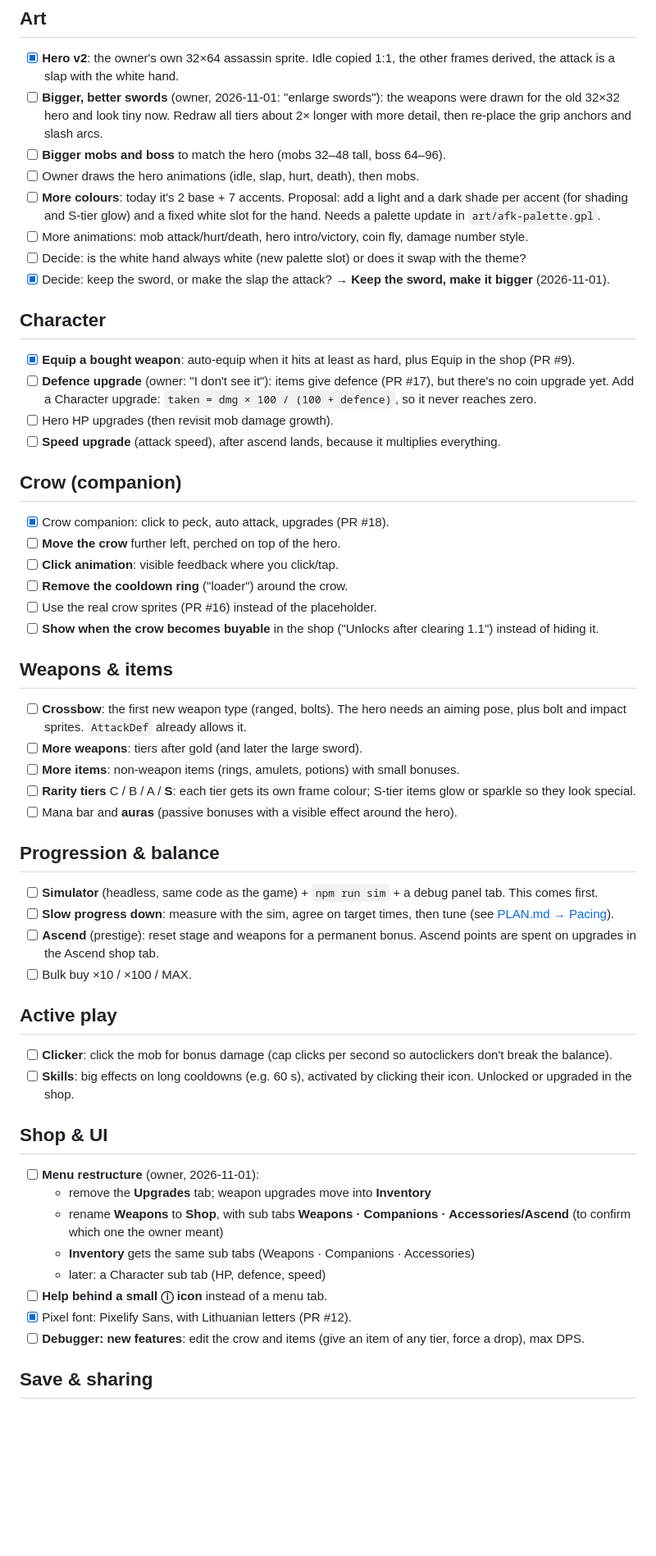
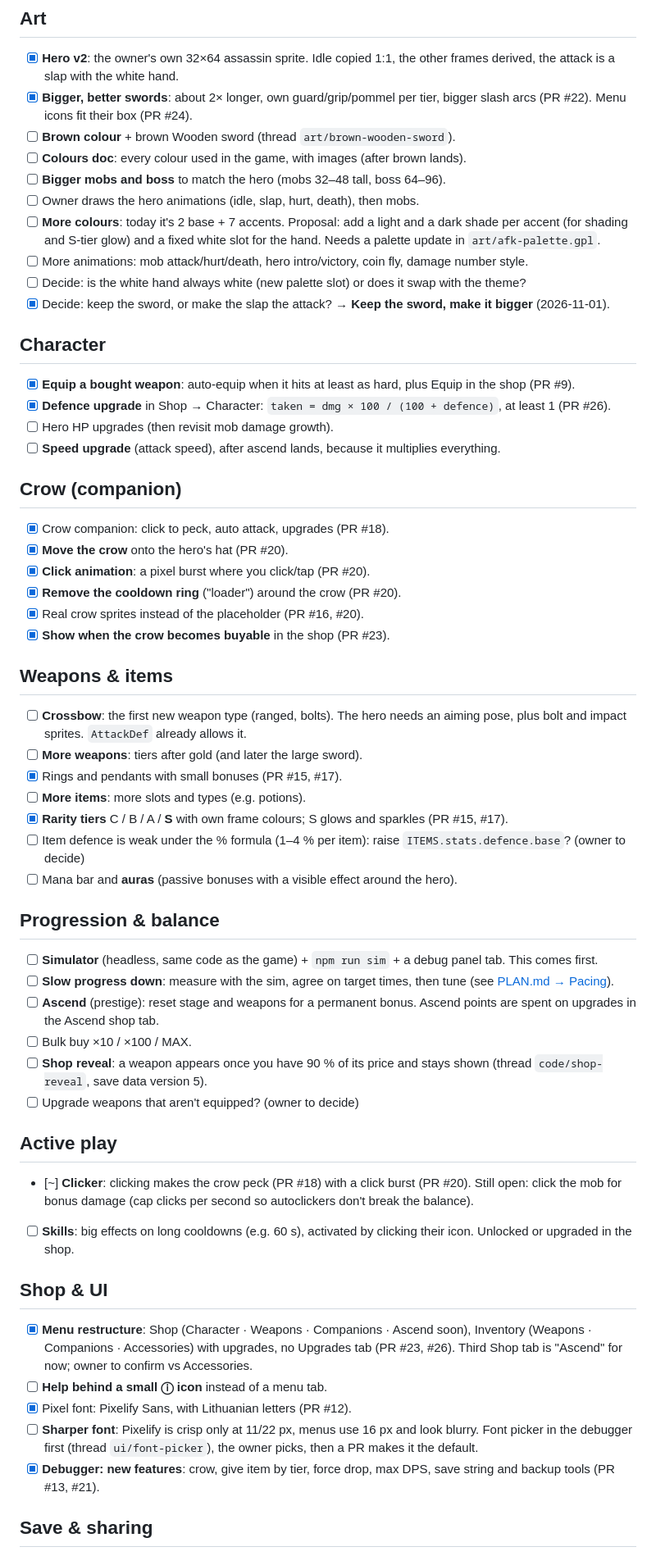
Before and after one commit to ohwelleu/browser-afk-game, a Markdown page: docs/BACKLOG.md, the part around one of its changes. Shown at 82% size. Drawn GitHub-style; blank space fills up the shorter version.

Commit message:
Docs: backlog status 2026-11-02, new tasks
Co-Authored-By: Claude Opus 5.5 <noreply@anthropic.com>

```diff
--- a/docs/BACKLOG.md
+++ b/docs/BACKLOG.md
@@ -24,10 +24,11 @@ Each line below is its own thread, in this order.
 
 - [x] **Hero v2**: the owner's own 32×64 assassin sprite. Idle copied 1:1,
       the other frames derived, the attack is a slap with the white hand.
-- [ ] **Bigger, better swords** (owner, 2026-11-01: "enlarge swords"): the
-      weapons were drawn for the old 32×32 hero and look tiny now. Redraw all
-      tiers about 2× longer with more detail, then re-place the grip anchors
-      and slash arcs.
+- [x] **Bigger, better swords**: about 2× longer, own guard/grip/pommel per
+      tier, bigger slash arcs (PR #22). Menu icons fit their box (PR #24).
+- [ ] **Brown colour** + brown Wooden sword (thread `art/brown-wooden-sword`).
+- [ ] **Colours doc**: every colour used in the game, with images (after
+      brown lands).
 - [ ] **Bigger mobs and boss** to match the hero (mobs 32–48 tall, boss
       64–96).
 - [ ] Owner draws the hero animations (idle, slap, hurt, death), then mobs.
@@ -45,9 +46,8 @@ Each line below is its own thread, in this order.
 
 - [x] **Equip a bought weapon**: auto-equip when it hits at least as hard,
       plus Equip in the shop (PR #9).
-- [ ] **Defence upgrade** (owner: "I don't see it"): items give defence
-      (PR #17), but there's no coin upgrade yet. Add a Character upgrade:
-      `taken = dmg × 100 / (100 + defence)`, so it never reaches zero.
+- [x] **Defence upgrade** in Shop → Character:
+      `taken = dmg × 100 / (100 + defence)`, at least 1 (PR #26).
 - [ ] Hero HP upgrades (then revisit mob damage growth).
 - [ ] **Speed upgrade** (attack speed), after ascend lands, because it
       multiplies everything.
@@ -55,22 +55,23 @@ Each line below is its own thread, in this order.
 ## Crow (companion)
 
 - [x] Crow companion: click to peck, auto attack, upgrades (PR #18).
-- [ ] **Move the crow** further left, perched on top of the hero.
-- [ ] **Click animation**: visible feedback where you click/tap.
-- [ ] **Remove the cooldown ring** ("loader") around the crow.
-- [ ] Use the real crow sprites (PR #16) instead of the placeholder.
-- [ ] **Show when the crow becomes buyable** in the shop ("Unlocks after
-      clearing 1.1") instead of hiding it.
+- [x] **Move the crow** onto the hero's hat (PR #20).
+- [x] **Click animation**: a pixel burst where you click/tap (PR #20).
+- [x] **Remove the cooldown ring** ("loader") around the crow (PR #20).
+- [x] Real crow sprites instead of the placeholder (PR #16, #20).
+- [x] **Show when the crow becomes buyable** in the shop (PR #23).
 
 ## Weapons & items
 
 - [ ] **Crossbow**: the first new weapon type (ranged, bolts). The hero needs
       an aiming pose, plus bolt and impact sprites. `AttackDef` already allows it.
 - [ ] **More weapons**: tiers after gold (and later the large sword).
-- [ ] **More items**: non-weapon items (rings, amulets, potions) with small
-      bonuses.
-- [ ] **Rarity tiers** C / B / A / **S**: each tier gets its own frame
-      colour; S-tier items glow or sparkle so they look special.
+- [x] Rings and pendants with small bonuses (PR #15, #17).
+- [ ] **More items**: more slots and types (e.g. potions).
+- [x] **Rarity tiers** C / B / A / **S** with own frame colours; S glows and
+      sparkles (PR #15, #17).
+- [ ] Item defence is weak under the % formula (1–4 % per item): raise
+      `ITEMS.stats.defence.base`? (owner to decide)
 - [ ] Mana bar and **auras** (passive bonuses with a visible effect around
       the hero).
 
@@ -83,26 +84,31 @@ Each line below is its own thread, in this order.
 - [ ] **Ascend** (prestige): reset stage and weapons for a permanent bonus.
       Ascend points are spent on upgrades in the Ascend shop tab.
 - [ ] Bulk buy ×10 / ×100 / MAX.
+- [ ] **Shop reveal**: a weapon appears once you have 90 % of its price and
+      stays shown (thread `code/shop-reveal`, save data version 5).
+- [ ] Upgrade weapons that aren't equipped? (owner to decide)
 
 ## Active play
 
-- [ ] **Clicker**: click the mob for bonus damage (cap clicks per second so
+- [~] **Clicker**: clicking makes the crow peck (PR #18) with a click burst
+      (PR #20). Still open: click the mob for bonus damage (cap clicks per second so
       autoclickers don't break the balance).
 - [ ] **Skills**: big effects on long cooldowns (e.g. 60 s), activated by
       clicking their icon. Unlocked or upgraded in the shop.
 
 ## Shop & UI
 
-- [ ] **Menu restructure** (owner, 2026-11-01):
-  - remove the **Upgrades** tab; weapon upgrades move into **Inventory**
-  - rename **Weapons** to **Shop**, with sub tabs **Weapons · Companions ·
-    Accessories/Ascend** (to confirm which one the owner meant)
-  - **Inventory** gets the same sub tabs (Weapons · Companions · Accessories)
-  - later: a Character sub tab (HP, defence, speed)
+- [x] **Menu restructure**: Shop (Character · Weapons · Companions · Ascend
+      soon), Inventory (Weapons · Companions · Accessories) with upgrades,
+      no Upgrades tab (PR #23, #26). Third Shop tab is "Ascend" for now;
+      owner to confirm vs Accessories.
 - [ ] **Help behind a small ⓘ icon** instead of a menu tab.
 - [x] Pixel font: Pixelify Sans, with Lithuanian letters (PR #12).
-- [ ] **Debugger: new features**: edit the crow and items (give an item of
-      any tier, force a drop), max DPS.
+- [ ] **Sharper font**: Pixelify is crisp only at 11/22 px, menus use 16 px
+      and look blurry. Font picker in the debugger first (thread
+      `ui/font-picker`), the owner picks, then a PR makes it the default.
+- [x] **Debugger: new features**: crow, give item by tier, force drop, max
+      DPS, save string and backup tools (PR #13, #21).
 
 ## Save & sharing
 
```
Also changed, not shown: other parts of docs/BACKLOG.md (+9 -5 lines).
